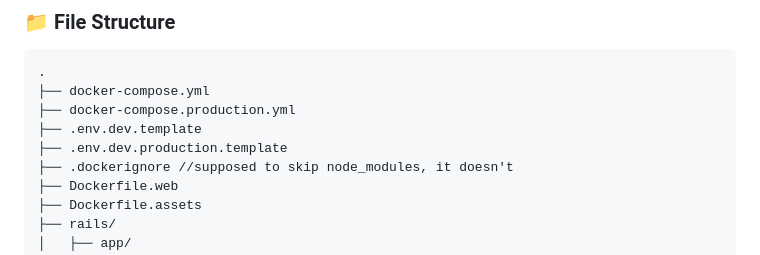
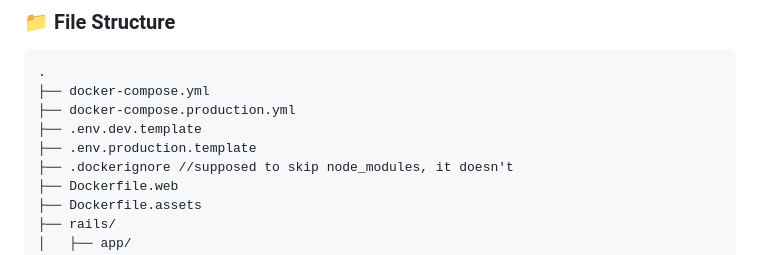
Before and after one commit to jamiepinkham/players, a Markdown page: README.md, the part around the change. Rendered like a GitHub page.

```diff
--- a/README.md
+++ b/README.md
@@ -14,7 +14,7 @@
 ├── docker-compose.yml
 ├── docker-compose.production.yml
 ├── .env.dev.template
-├── .env.dev.production.template
+├── .env.production.template
 ├── .dockerignore //supposed to skip node_modules, it doesn't
 ├── Dockerfile.web
 ├── Dockerfile.assets
```
